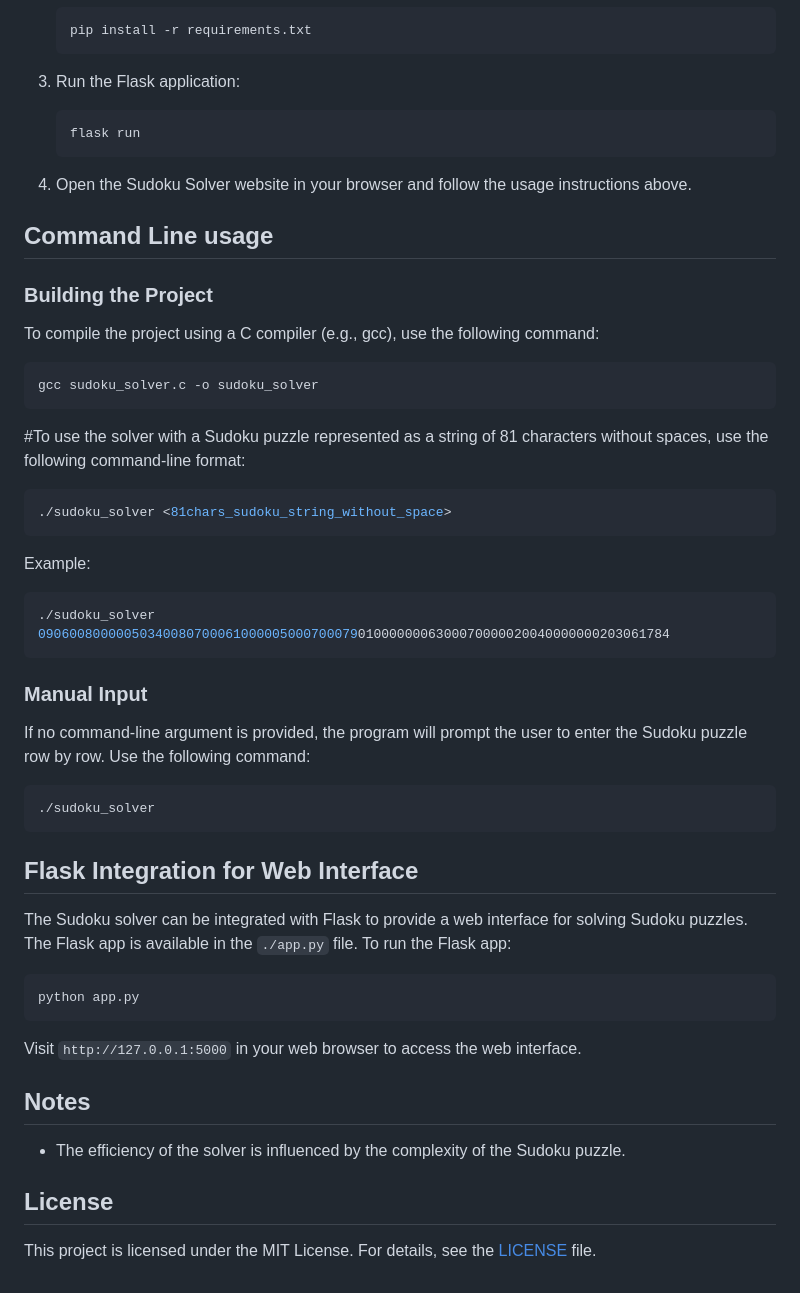
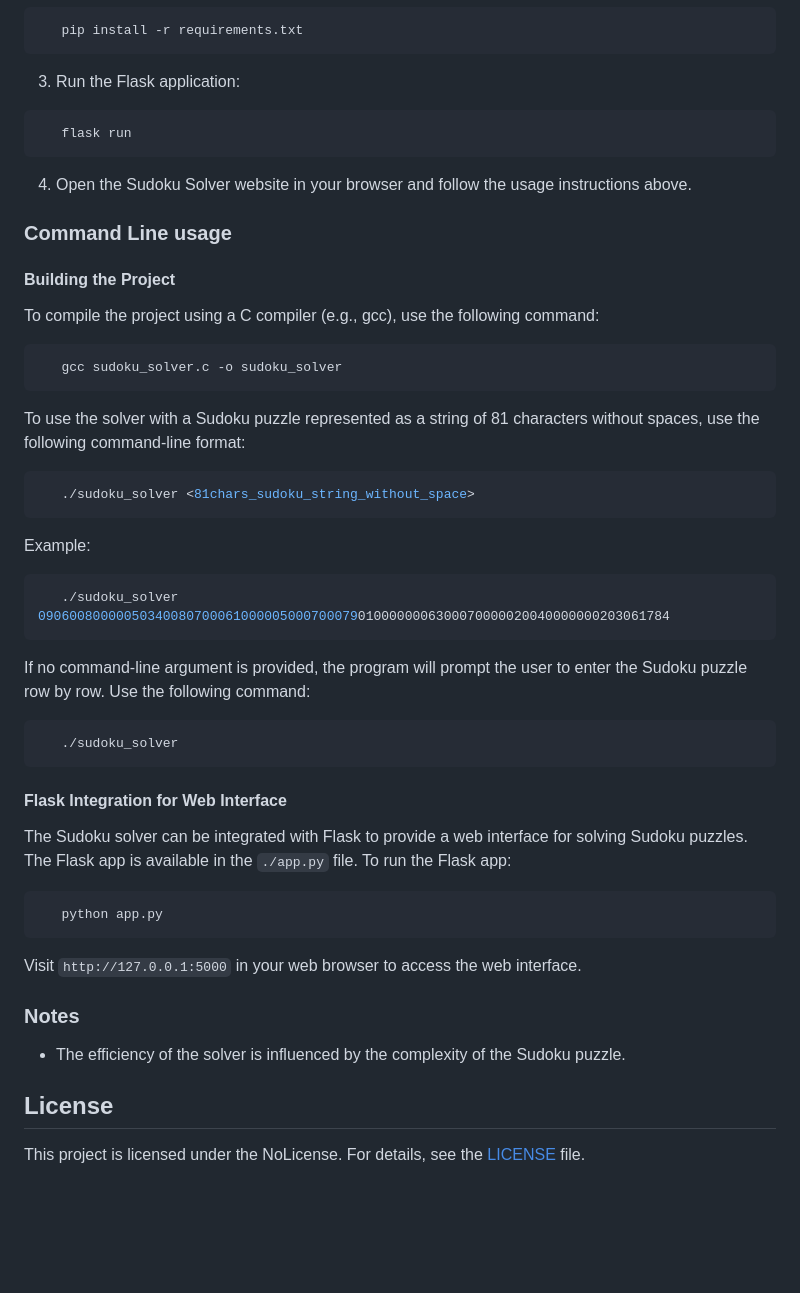
Before and after one commit to naye2m/sudoku-solver, a Markdown page: README.md, the part around the change printed below. Drawn GitHub-style; blank space fills up the shorter version.

````diff
--- a/README.md
+++ b/README.md
@@ -149,57 +137,60 @@ To run the project locally or deploy it, follow these steps:
 
 3. Run the Flask application:
 
-   ```bash
+
+```bash
    flask run
    ```
 
 4. Open the Sudoku Solver website in your browser and follow the usage instructions above.
 
+### Command Line usage
 
-## Command Line usage
-
-### Building the Project
+#### Building the Project
 
 To compile the project using a C compiler (e.g., gcc), use the following command:
 
-```bash
-gcc sudoku_solver.c -o sudoku_solver
-```
-#To use the solver with a Sudoku puzzle represented as a string of 81 characters without spaces, use the following command-line format:
 
 ```bash
-./sudoku_solver <81chars_sudoku_string_without_space>
-```
+   gcc sudoku_solver.c -o sudoku_solver
+   ```
+
+To use the solver with a Sudoku puzzle represented as a string of 81 characters without spaces, use the following command-line format:
+
+
+```bash
+   ./sudoku_solver <81chars_sudoku_string_without_space>
+   ```
 
 Example:
 
+
 ```bash
-./sudoku_solver 090600800000503400807000610000050007000790100000006300070000020040000000203061784
-```
-
-### Manual Input
+   ./sudoku_solver 090600800000503400807000610000050007000790100000006300070000020040000000203061784
+   ```
 
 If no command-line argument is provided, the program will prompt the user to enter the Sudoku puzzle row by row. Use the following command:
 
+
 ```bash
-./sudoku_solver
-```
+   ./sudoku_solver
+   ```
 
-
-## Flask Integration for Web Interface
+#### Flask Integration for Web Interface
 
 The Sudoku solver can be integrated with Flask to provide a web interface for solving Sudoku puzzles. The Flask app is available in the `./app.py` file. To run the Flask app:
 
+
 ```bash
-python app.py
-```
+   python app.py
+   ```
 
 Visit `http://127.0.0.1:5000` in your web browser to access the web interface.
 
-## Notes
+### Notes
 
-- The efficiency of the solver is influenced by the complexity of the Sudoku puzzle.
+* The efficiency of the solver is influenced by the complexity of the Sudoku puzzle.
 
 ## License
 
-This project is licensed under the MIT License. For details, see the [LICENSE](LICENSE) file.
+This project is licensed under the  NoLicense. For details, see the [LICENSE](LICENSE) file.
````
Also changed, not shown: other parts of README.md (+57 -69 lines).
